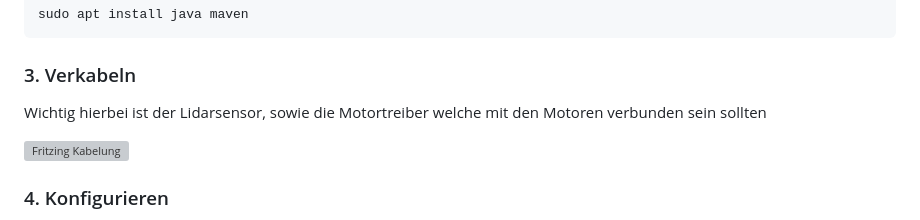
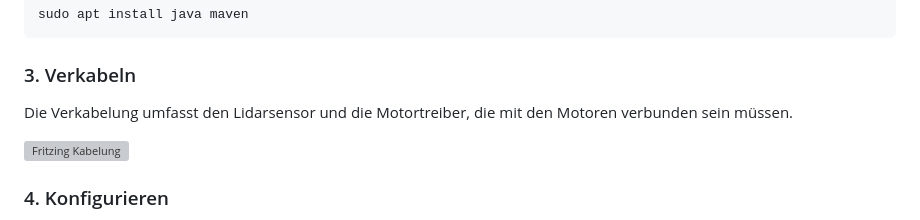
Before and after one commit to fes-wiesbaden/23be13-p3-iot-gruppe-5-porotech-industries, a Markdown page: readme.md, the part around the change. Rendered like a GitHub page; grey boxes are pictures that could not be loaded.

Commit message:
Update readme.md
Co-authored-by: Copilot <175728472+Copilot@users.noreply.github.com>

```diff
--- a/readme.md
+++ b/readme.md
@@ -44,7 +44,7 @@ sudo apt install java maven
 
 ### 3. Verkabeln
 
-Wichtig hierbei ist der Lidarsensor, sowie die Motortreiber welche mit den Motoren verbunden sein sollten
+Die Verkabelung umfasst den Lidarsensor und die Motortreiber, die mit den Motoren verbunden sein müssen.
 
 ![Fritzing Kabelung](https://raw.githubusercontent.com/PoroTech-Industries/porotech-documentation/master/porotech-embedded/pinout.png)
 
```
